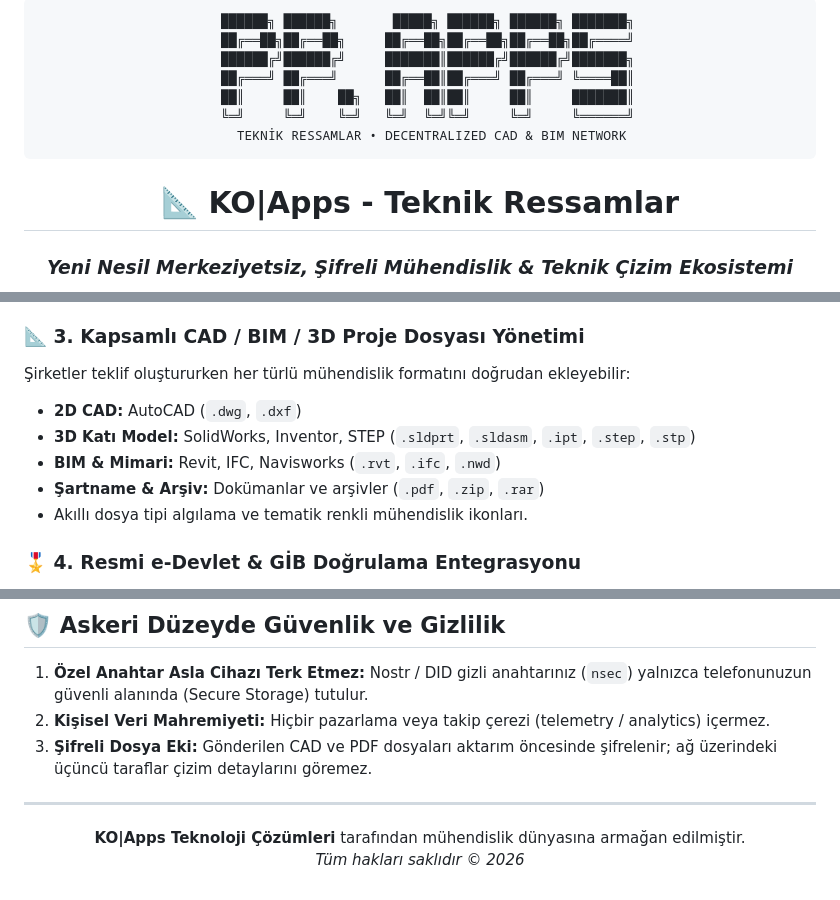
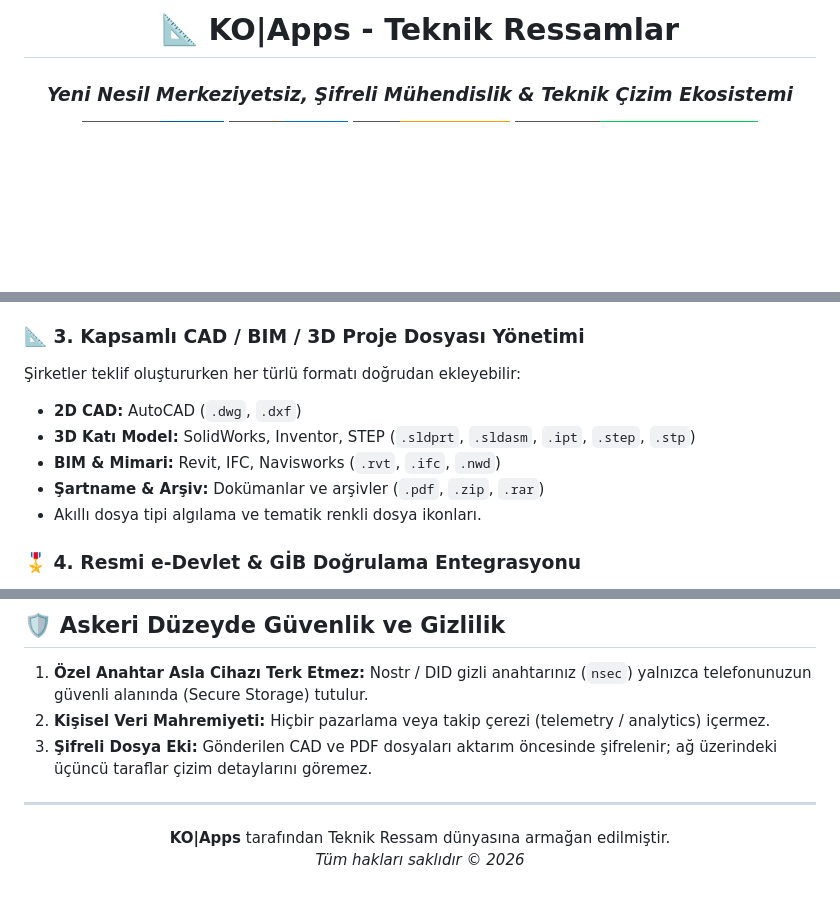
Before and after one commit to KOApps-ui/teknikressamlar, a Markdown page: README.md, 3 parts joined by grey strips. Rendered like a GitHub page; badges without logos; blank space fills up the shorter version.

````diff
--- a/README.md
+++ b/README.md
@@ -1,14 +1,4 @@
 <div align="center">
-
-```
-  ██████╗ ██████╗       █████╗ ██████╗ ██████╗ ███████╗
-  ██╔══██╗██╔══██╗     ██╔══██╗██╔══██╗██╔══██╗██╔════╝
-  ██████╔╝██████╔╝     ███████║██████╔╝██████╔╝███████╗
-  ██╔═══╝ ██╔═══╝      ██╔══██║██╔═══╝ ██╔═══╝ ╚════██║
-  ██║     ██║    ██╗   ██║  ██║██║     ██║     ███████║
-  ╚═╝     ╚═╝    ╚═╝   ╚═╝  ╚═╝╚═╝     ╚═╝     ╚══════╝
-   TEKNİK RESSAMLAR • DECENTRALIZED CAD & BIM NETWORK
-```
 
 # 📐 KO|Apps - Teknik Ressamlar
 ### *Yeni Nesil Merkeziyetsiz, Şifreli Mühendislik & Teknik Çizim Ekosistemi*
@@ -72,12 +39,12 @@ graph LR
 - **Sıfır Sunucu Kaydı:** Mesajlar veya çizimler üçüncü taraf hiçbir şirketin veya bulut sağlayıcının veri tabanında saklanmaz.
 
 ### 📐 3. Kapsamlı CAD / BIM / 3D Proje Dosyası Yönetimi
-Şirketler teklif oluştururken her türlü mühendislik formatını doğrudan ekleyebilir:
+Şirketler teklif oluştururken her türlü formatı doğrudan ekleyebilir:
 - **2D CAD:** AutoCAD (`.dwg`, `.dxf`)
 - **3D Katı Model:** SolidWorks, Inventor, STEP (`.sldprt`, `.sldasm`, `.ipt`, `.step`, `.stp`)
 - **BIM & Mimari:** Revit, IFC, Navisworks (`.rvt`, `.ifc`, `.nwd`)
 - **Şartname & Arşiv:** Dokümanlar ve arşivler (`.pdf`, `.zip`, `.rar`)
-- Akıllı dosya tipi algılama ve tematik renkli mühendislik ikonları.
+- Akıllı dosya tipi algılama ve tematik renkli dosya ikonları.
 
 ### 🎖️ 4. Resmi e-Devlet & GİB Doğrulama Entegrasyonu
 - **Teknik Ressamlar:** YÖK e-Devlet mezuniyet ve mesleki yeterlilik belgelerini doğrudan PDF'ten barkod okuma ile doğrulayabilir.
@@ -187,7 +84,7 @@ lib/
 
 <div align="center">
 
-**KO|Apps Teknoloji Çözümleri** tarafından mühendislik dünyasına armağan edilmiştir.
+**KO|Apps** tarafından Teknik Ressam dünyasına armağan edilmiştir.
 *Tüm hakları saklıdır © 2026*
 
 </div>
````
Also changed, not shown: other parts of README.md (+1 -94 lines).
